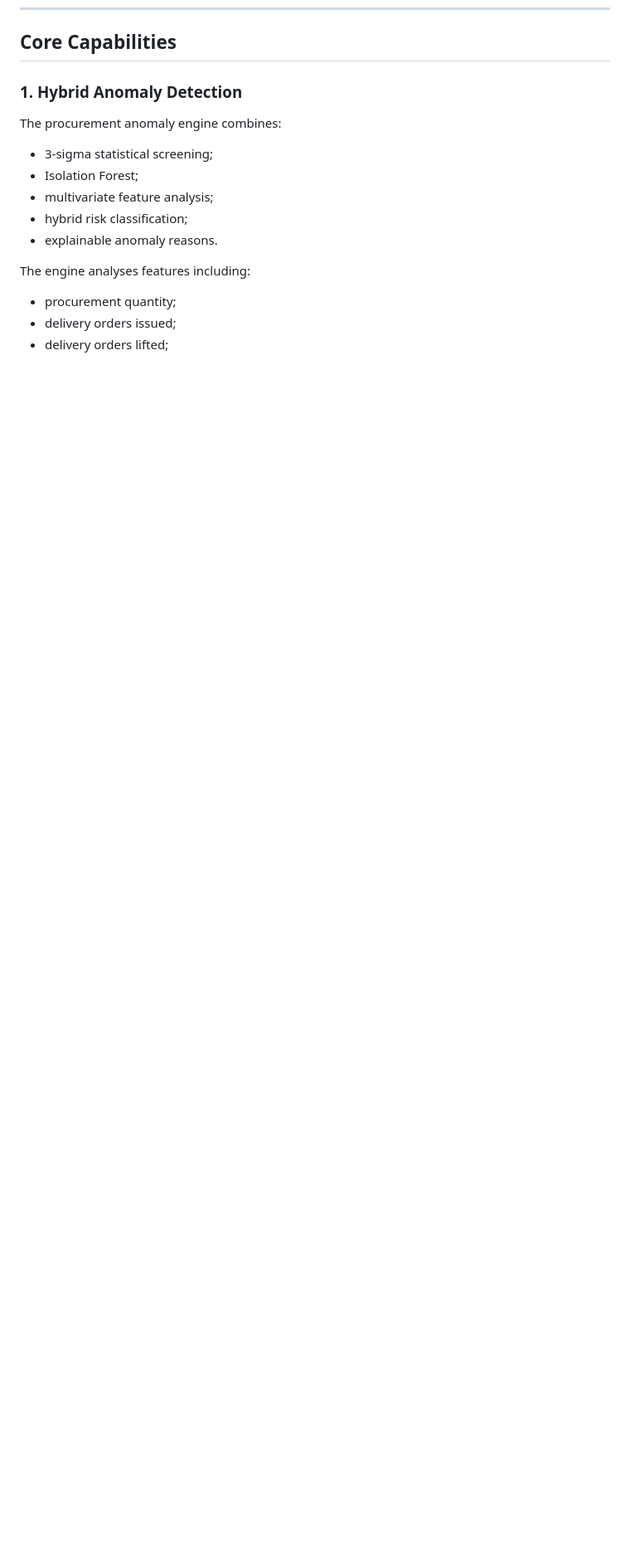
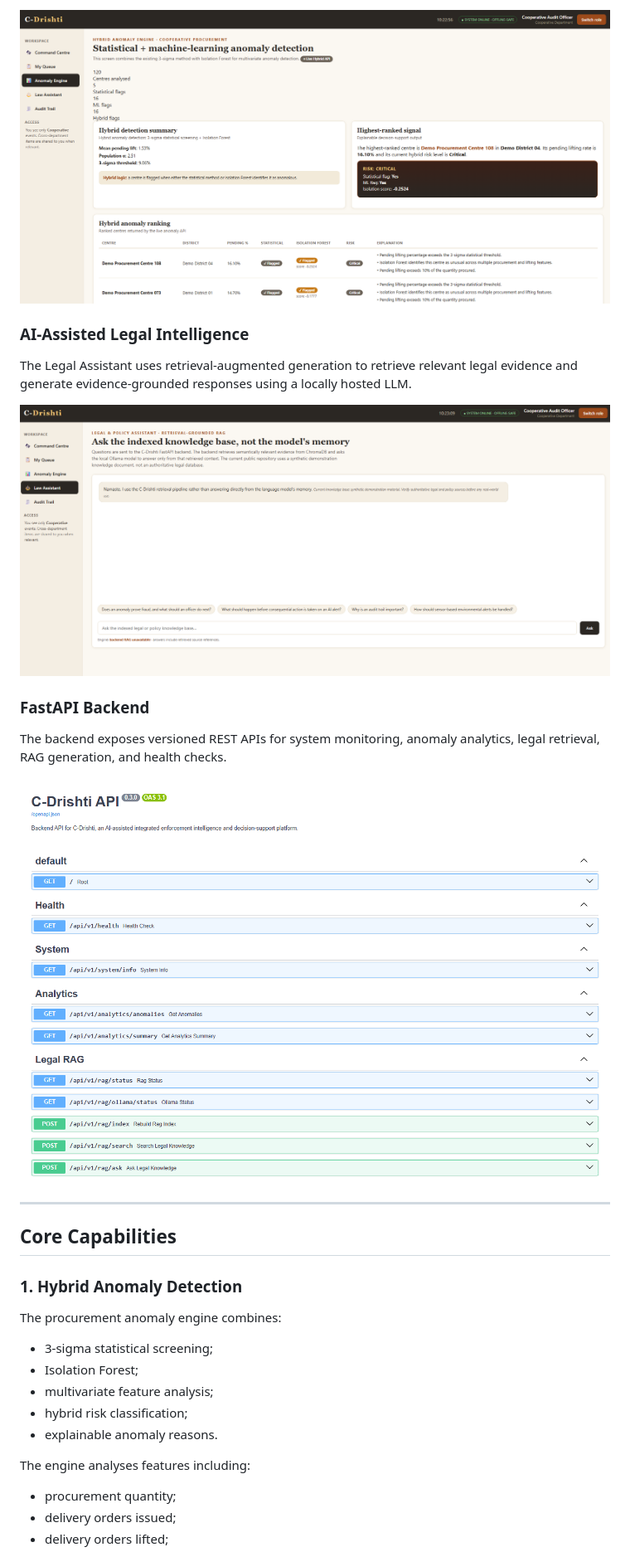
Before and after one commit to Dr-AmitVishwakarma/C-Drishti, a Markdown page: README.md, the part around one of its changes. Shown at 83% size. Rendered like a GitHub page; blank space fills up the shorter version.

Commit message:
Add project screenshots to README

```diff
--- a/README.md
+++ b/README.md
@@ -27,3 +41,20 @@ C-Drishti demonstrates an integrated architecture in which:
+![C-Drishti Hybrid Anomaly Engine](docs/screenshots/anomaly-engine.png)
+
+### AI-Assisted Legal Intelligence
+
+The Legal Assistant uses retrieval-augmented generation to retrieve relevant legal evidence and generate evidence-grounded responses using a locally hosted LLM.
+
+![C-Drishti Legal RAG Assistant](docs/screenshots/legal-assistant.png)
+
+### FastAPI Backend
+
+The backend exposes versioned REST APIs for system monitoring, anomaly analytics, legal retrieval, RAG generation, and health checks.
+
+![C-Drishti FastAPI Swagger API](docs/screenshots/swagger-api.png)
+
+---
+
+
 
 ## Core Capabilities
 
```
Also changed, not shown: other parts of README.md (+14 -0 lines).
